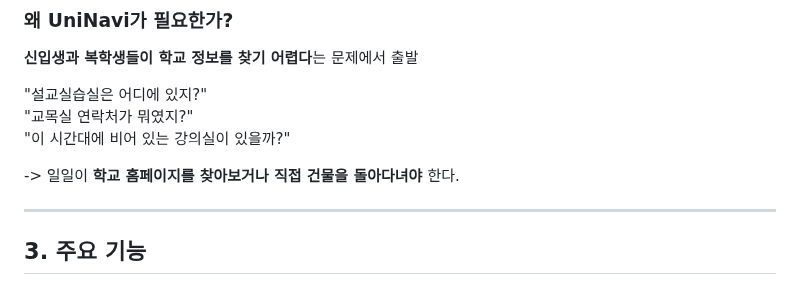
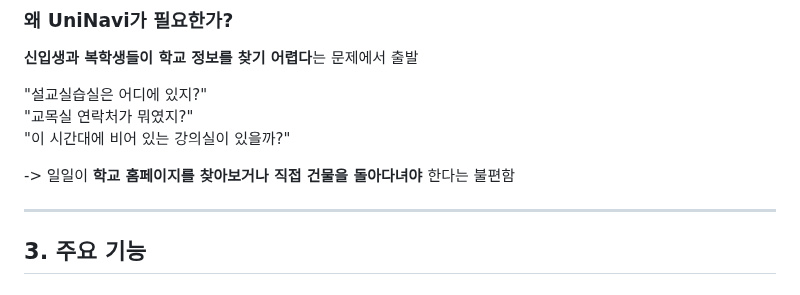
Before and after one commit to jisu217/uninavi, a Markdown page: README.md, the part around the change. Rendered like a GitHub page.

```diff
--- a/README.md
+++ b/README.md
@@ -54,7 +54,7 @@
 "교목실 연락처가 뭐였지?"
 "이 시간대에 비어 있는 강의실이 있을까?"
 
--> 일일이 **학교 홈페이지를 찾아보거나 직접 건물을 돌아다녀야** 한다.
+-> 일일이 **학교 홈페이지를 찾아보거나 직접 건물을 돌아다녀야** 한다는 불편함
 
 ---
 
```
